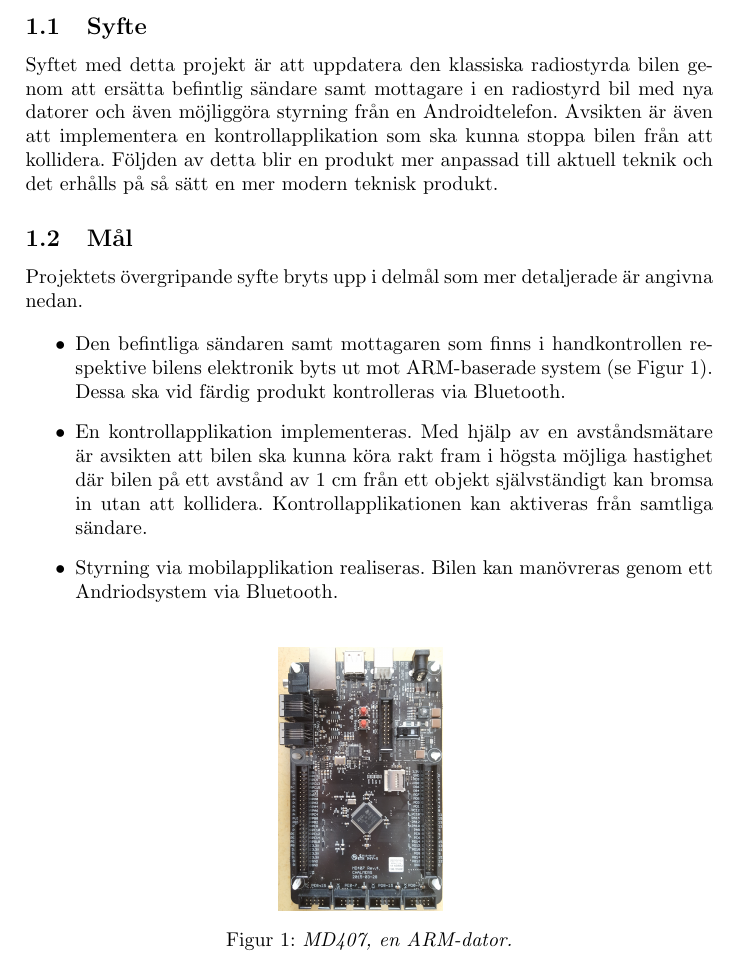
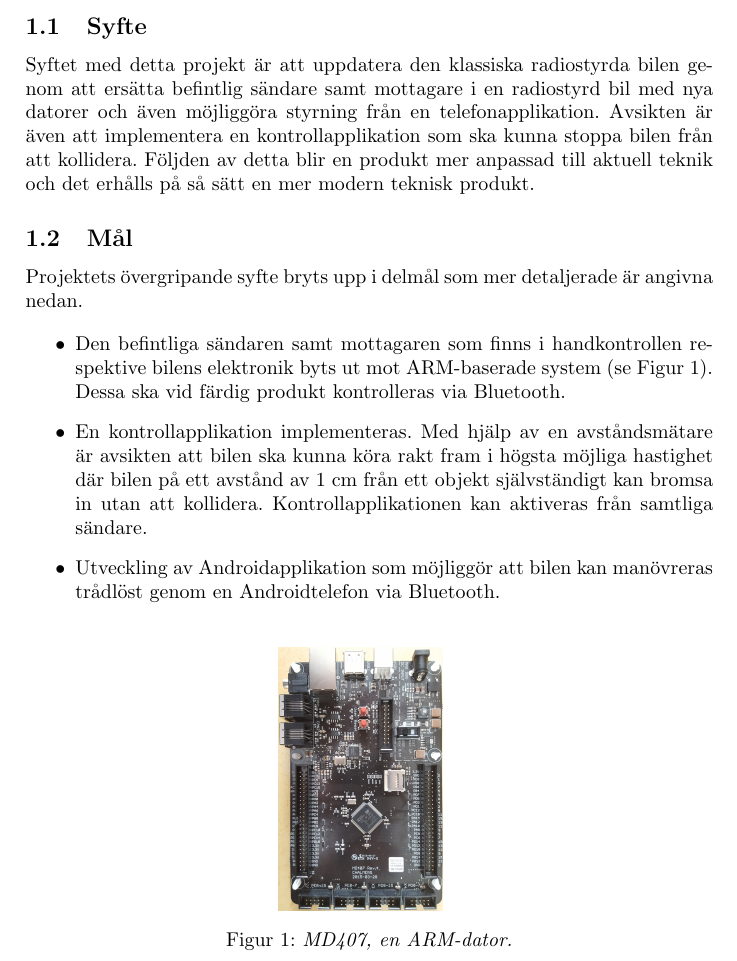
Before and after one commit to Junttila/DAT290-7, a LaTeX document (projektrapport/projektrapport.tex): part of page 4 of 17, cut so that both start at the same text. Compiled offline with pdfLaTeX.

Commit message:
Improves Mål about Android app

```diff
--- a/projektrapport/projektrapport.tex
+++ b/projektrapport/projektrapport.tex
@@ -96,7 +96,7 @@ Radiostyrda bilar började produceras på mitten av 60-talet~\cite{RCHistory}. D
 
 \subsection{Syfte}
 
-Syftet med detta projekt är att uppdatera den klassiska radiostyrda bilen genom att ersätta befintlig sändare samt mottagare i en radiostyrd bil med nya datorer och även möjliggöra styrning från en Androidtelefon. Avsikten är även att implementera en kontrollapplikation som ska kunna stoppa bilen från att kollidera. Följden av detta blir en produkt mer anpassad till aktuell teknik och det erhålls på så sätt en mer modern teknisk produkt.
+Syftet med detta projekt är att uppdatera den klassiska radiostyrda bilen genom att ersätta befintlig sändare samt mottagare i en radiostyrd bil med nya datorer och även möjliggöra styrning från en telefonapplikation. Avsikten är även att implementera en kontrollapplikation som ska kunna stoppa bilen från att kollidera. Följden av detta blir en produkt mer anpassad till aktuell teknik och det erhålls på så sätt en mer modern teknisk produkt.
 
 
 %Syftet med detta projekt är att uppdatera den klassiska radiostyrda bilen med hjälp av ny teknik som bluetooth. För att följaktligen erhålla en mer modern teknisk produkt.
@@ -107,7 +107,7 @@ Projektets övergripande syfte bryts upp i delmål som mer detaljerade är angiv
 \begin{itemize}
 \item Den befintliga sändaren samt mottagaren som finns i handkontrollen respektive bilens elektronik byts ut mot ARM-baserade system (se Figur 1). Dessa ska vid färdig produkt kontrolleras via Bluetooth.
 \item En kontrollapplikation implementeras. Med hjälp av en avståndsmätare är avsikten att bilen ska kunna köra rakt fram i högsta möjliga hastighet där bilen på ett avstånd av 1 cm från ett objekt självständigt kan bromsa in utan att kollidera. Kontrollapplikationen kan aktiveras från samtliga sändare.
-\item Styrning via mobilapplikation realiseras. Bilen kan manövreras genom ett Andriodsystem via Bluetooth.
+\item Utveckling av Androidapplikation som möjliggör att bilen kan manövreras trådlöst genom en Androidtelefon via Bluetooth.
 \end{itemize}
 
 \begin{figure}[H]
```
